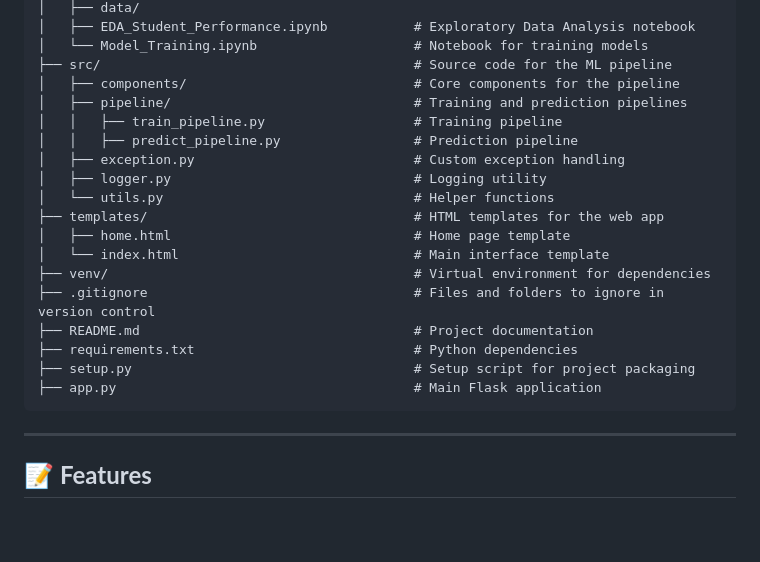
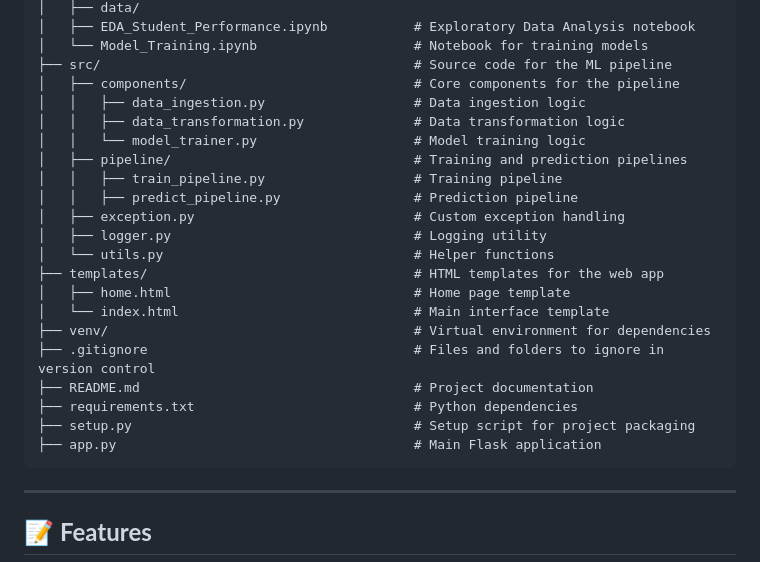
Before and after one commit to yugal18/Machine-Learning-With-Deployment, a Markdown page: README.md, the part around the change. Drawn GitHub-style; blank space fills up the shorter version.

```diff
--- a/README.md
+++ b/README.md
@@ -20,6 +20,9 @@ The project is organized into several directories and files to make the workflow
 │   └── Model_Training.ipynb                    # Notebook for training models
 ├── src/                                        # Source code for the ML pipeline
 │   ├── components/                             # Core components for the pipeline
+│   │   ├── data_ingestion.py                   # Data ingestion logic
+│   │   ├── data_transformation.py              # Data transformation logic
+│   │   └── model_trainer.py                    # Model training logic
 │   ├── pipeline/                               # Training and prediction pipelines
 │   │   ├── train_pipeline.py                   # Training pipeline
 │   │   ├── predict_pipeline.py                 # Prediction pipeline
@@ -36,6 +39,7 @@ The project is organized into several directories and files to make the workflow
 ├── setup.py                                    # Setup script for project packaging
 ├── app.py                                      # Main Flask application
 </pre>
+
 
 
 
```
